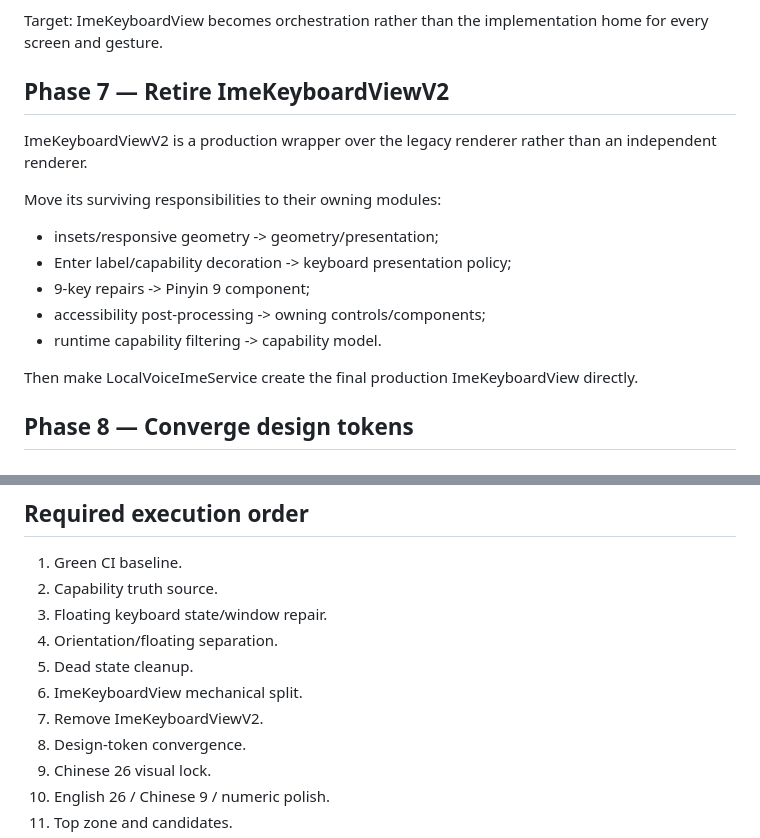
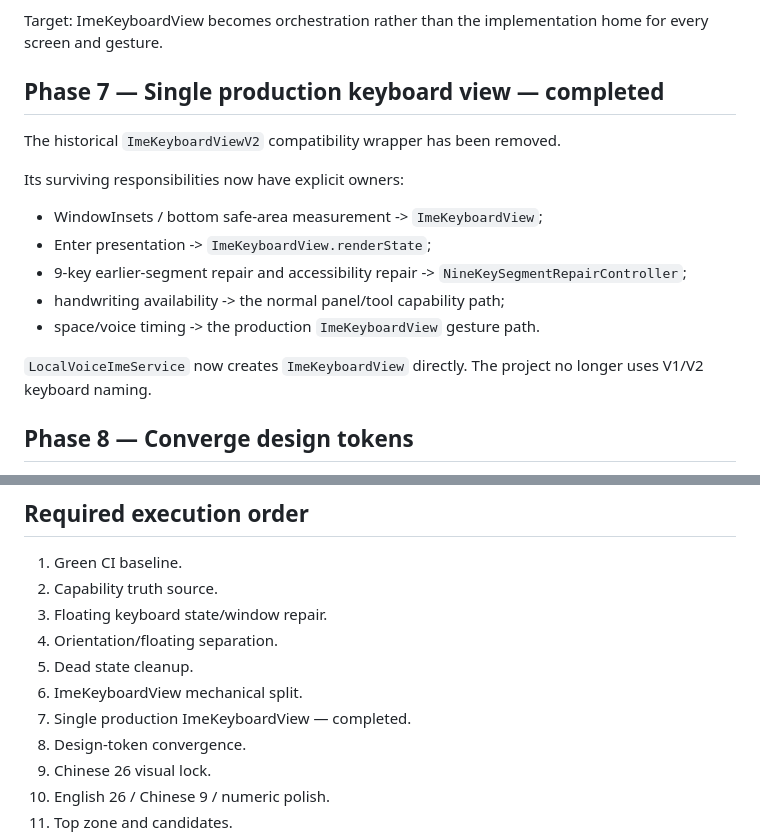
Before and after one commit to Slacker-LLC/openIME, a Markdown page: docs/REPAIR_PLAN.md, 2 parts joined by grey strips. Drawn GitHub-style.

Commit message:
docs: mark V2 keyboard wrapper removal complete

```diff
--- a/docs/REPAIR_PLAN.md
+++ b/docs/REPAIR_PLAN.md
@@ -132,19 +132,19 @@ Use internal concrete classes/functions first. Avoid new generic frameworks.
 
 Target: ImeKeyboardView becomes orchestration rather than the implementation home for every screen and gesture.
 
-## Phase 7 — Retire ImeKeyboardViewV2
+## Phase 7 — Single production keyboard view — completed
 
-ImeKeyboardViewV2 is a production wrapper over the legacy renderer rather than an independent renderer.
+The historical `ImeKeyboardViewV2` compatibility wrapper has been removed.
 
-Move its surviving responsibilities to their owning modules:
+Its surviving responsibilities now have explicit owners:
 
-- insets/responsive geometry -> geometry/presentation;
-- Enter label/capability decoration -> keyboard presentation policy;
-- 9-key repairs -> Pinyin 9 component;
-- accessibility post-processing -> owning controls/components;
-- runtime capability filtering -> capability model.
+- WindowInsets / bottom safe-area measurement -> `ImeKeyboardView`;
+- Enter presentation -> `ImeKeyboardView.renderState`;
+- 9-key earlier-segment repair and accessibility repair -> `NineKeySegmentRepairController`;
+- handwriting availability -> the normal panel/tool capability path;
+- space/voice timing -> the production `ImeKeyboardView` gesture path.
 
-Then make LocalVoiceImeService create the final production ImeKeyboardView directly.
+`LocalVoiceImeService` now creates `ImeKeyboardView` directly. The project no longer uses V1/V2 keyboard naming.
 
 ## Phase 8 — Converge design tokens
 
@@ -422,7 +422,7 @@ Performance sanity:
 4. Orientation/floating separation.
 5. Dead state cleanup.
 6. ImeKeyboardView mechanical split.
-7. Remove ImeKeyboardViewV2.
+7. Single production ImeKeyboardView — completed.
 8. Design-token convergence.
 9. Chinese 26 visual lock.
 10. English 26 / Chinese 9 / numeric polish.
```
